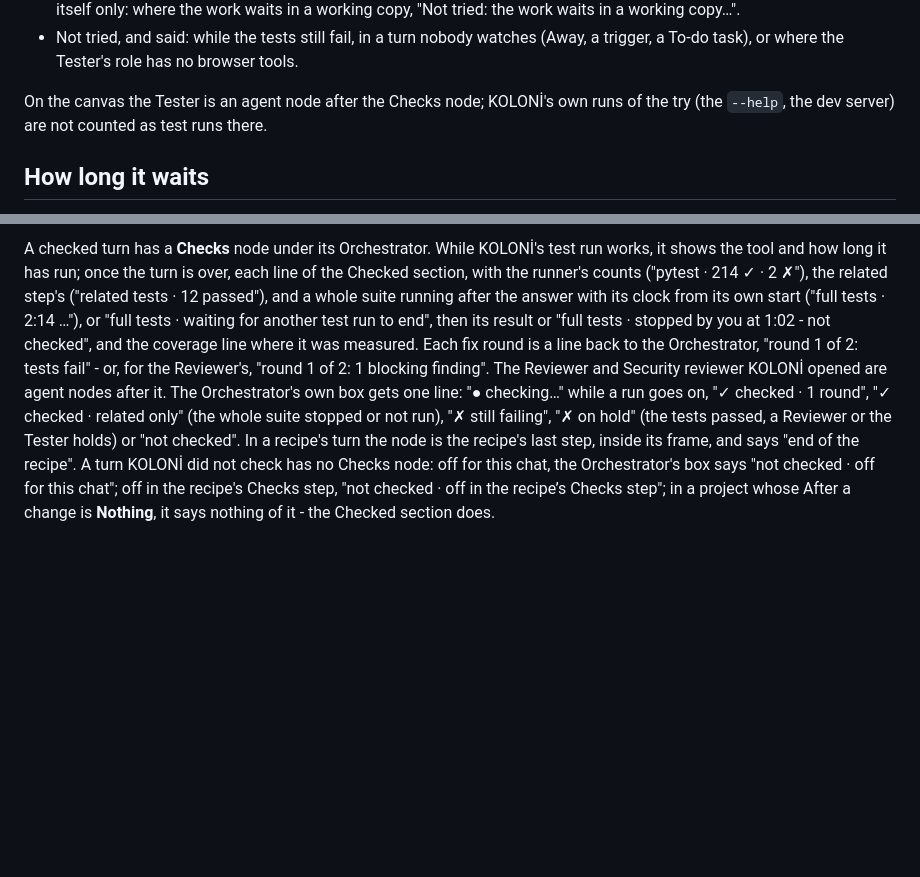
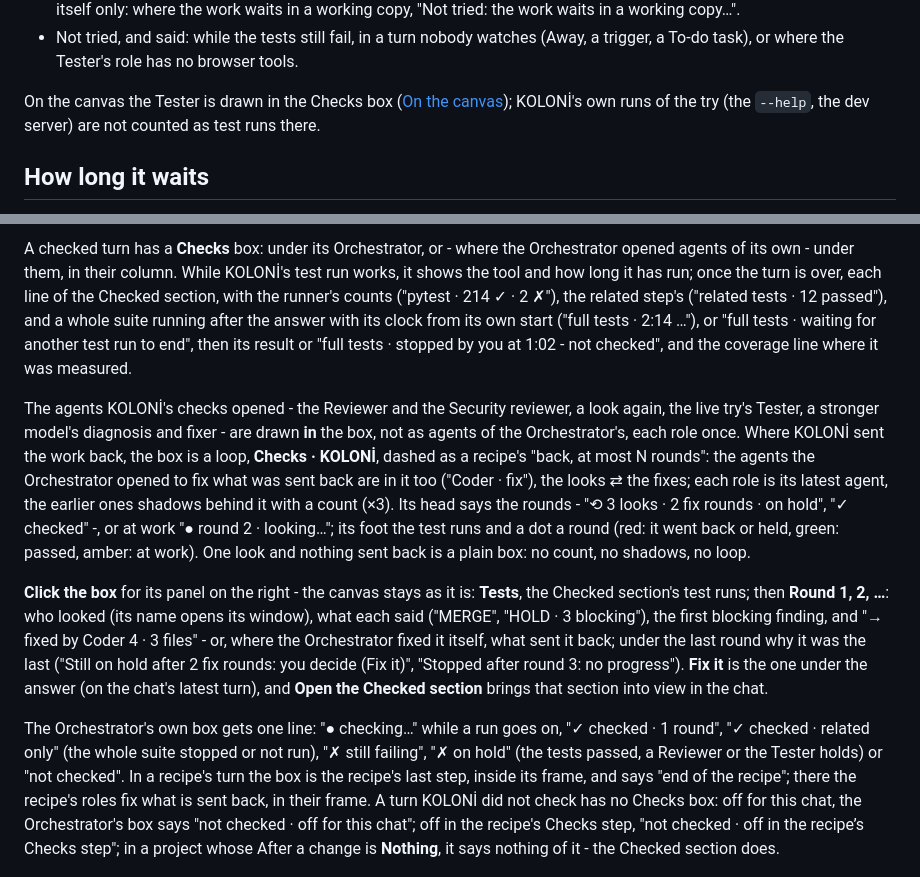
Before and after one commit to flyingriverhorse/Koloni, a Markdown page: docs/use/checked.md, 2 parts joined by grey strips. GitHub-like rendering; blank space fills up the shorter version.

```diff
--- a/docs/use/checked.md
+++ b/docs/use/checked.md
@@ -618,8 +618,8 @@ a user would:
 - Not tried, and said: while the tests still fail, in a turn nobody watches (Away, a trigger, a
   To-do task), or where the Tester's role has no browser tools.
 
-On the canvas the Tester is an agent node after the Checks node; KOLONİ's own runs of the try
-(the `--help`, the dev server) are not counted as test runs there.
+On the canvas the Tester is drawn in the Checks box ([On the canvas](#on-the-canvas)); KOLONİ's own
+runs of the try (the `--help`, the dev server) are not counted as test runs there.
 
 ## How long it waits
 
@@ -722,19 +722,37 @@ it, up to 16) is given to each of KOLONİ's runs where its runner reads it: pyte
 
-A checked turn has a **Checks** node under its Orchestrator. While KOLONİ's test run works, it
-shows the tool and how long it has run; once the turn is over, each line of the Checked section,
-with the runner's counts ("pytest · 214 ✓ · 2 ✗"), the related step's ("related tests · 12
-passed"), and a whole suite running after the answer with its clock from its own start ("full
-tests · 2:14 …"), or "full tests · waiting for another test run to end", then its result or
-"full tests · stopped by you at 1:02 - not checked", and the coverage line where it was measured. Each fix round is a line back to the
-Orchestrator, "round 1 of 2: tests fail" - or, for the Reviewer's, "round 1 of 2: 1 blocking
-finding". The Reviewer and Security reviewer KOLONİ opened are agent nodes after it. The
-Orchestrator's own box gets one line: "● checking…"
-while a run goes on, "✓ checked · 1 round", "✓ checked · related only" (the whole suite stopped or
-not run), "✗ still failing", "✗ on hold" (the tests passed, a Reviewer or the Tester holds) or "not
-checked". In a recipe's turn the node is the recipe's last step,
-inside its frame, and says "end of the recipe". A turn KOLONİ did not check has no Checks node: off
-for this chat, the Orchestrator's box says "not checked · off for this chat"; off in the recipe's
-Checks step, "not checked · off in the recipe’s Checks step"; in a project whose After a change is
+A checked turn has a **Checks** box: under its Orchestrator, or - where the Orchestrator opened agents
+of its own - under them, in their column. While KOLONİ's test run works, it shows the tool and how
+long it has run; once the turn is over, each line of the Checked section, with the runner's counts
+("pytest · 214 ✓ · 2 ✗"), the related step's ("related tests · 12 passed"), and a whole suite
+running after the answer with its clock from its own start ("full tests · 2:14 …"), or "full tests ·
+waiting for another test run to end", then its result or "full tests · stopped by you at 1:02 - not
+checked", and the coverage line where it was measured.
+
+The agents KOLONİ's checks opened - the Reviewer and the Security reviewer, a look again, the live
+try's Tester, a stronger model's diagnosis and fixer - are drawn **in** the box, not as agents of
+the Orchestrator's, each role once. Where KOLONİ sent the work back, the box is a loop, **Checks ·
+KOLONİ**, dashed as a recipe's "back, at most N rounds": the agents the Orchestrator opened to fix
+what was sent back are in it too ("Coder · fix"), the looks ⇄ the fixes; each role is its latest
+agent, the earlier ones shadows behind it with a count (×3). Its head says the rounds - "⟲ 3 looks ·
+2 fix rounds · on hold", "✓ checked" -, or at work "● round 2 · looking…"; its foot the test runs and
+a dot a round (red: it went back or held, green: passed, amber: at work). One look and nothing sent
+back is a plain box: no count, no shadows, no loop.
+
+**Click the box** for its panel on the right - the canvas stays as it is: **Tests**, the Checked
+section's test runs; then **Round 1, 2, …**: who looked (its name opens its window), what each said
+("MERGE", "HOLD · 3 blocking"), the first blocking finding, and "→ fixed by Coder 4 · 3 files" - or,
+where the Orchestrator fixed it itself, what sent it back; under the last round why it was the last
+("Still on hold after 2 fix rounds: you decide (Fix it)", "Stopped after round 3: no progress").
+**Fix it** is the one under the answer (on the chat's latest turn), and **Open the Checked section**
+brings that section into view in the chat.
+
+The Orchestrator's own box gets one line: "● checking…" while a run goes on, "✓ checked · 1 round",
+"✓ checked · related only" (the whole suite stopped or not run), "✗ still failing", "✗ on hold" (the
+tests passed, a Reviewer or the Tester holds) or "not checked". In a recipe's turn the box is the
+recipe's last step, inside its frame, and says "end of the recipe"; there the recipe's roles fix
+what is sent back, in their frame. A turn KOLONİ did not check has no Checks box: off for this
+chat, the Orchestrator's box says "not checked · off for this chat"; off in the recipe's Checks
+step, "not checked · off in the recipe’s Checks step"; in a project whose After a change is
 **Nothing**, it says nothing of it - the Checked section does.
 
 ![A check at work: the Orchestrator's box says checking…, and the Checks node's ⋯ menu offers Stop this check, Off for this chat and Open its log](../images/checks-running.png)
```
Also changed, not shown: other parts of docs/use/checked.md (+2 -2 lines), README.md (+1 -1 lines), docs/images/checks-loop.png (added), docs/images/checks-reviewer.png, 2 other files.
